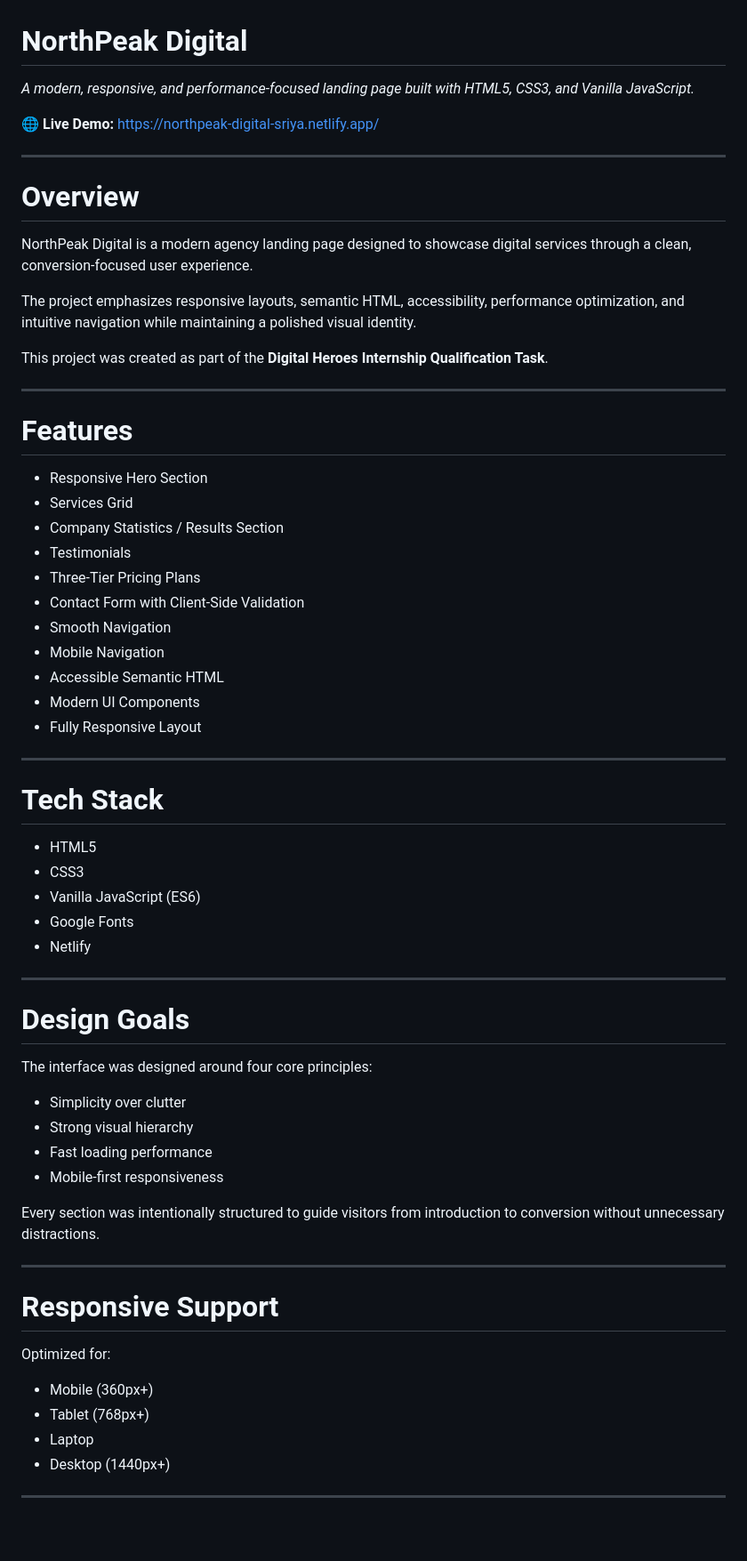
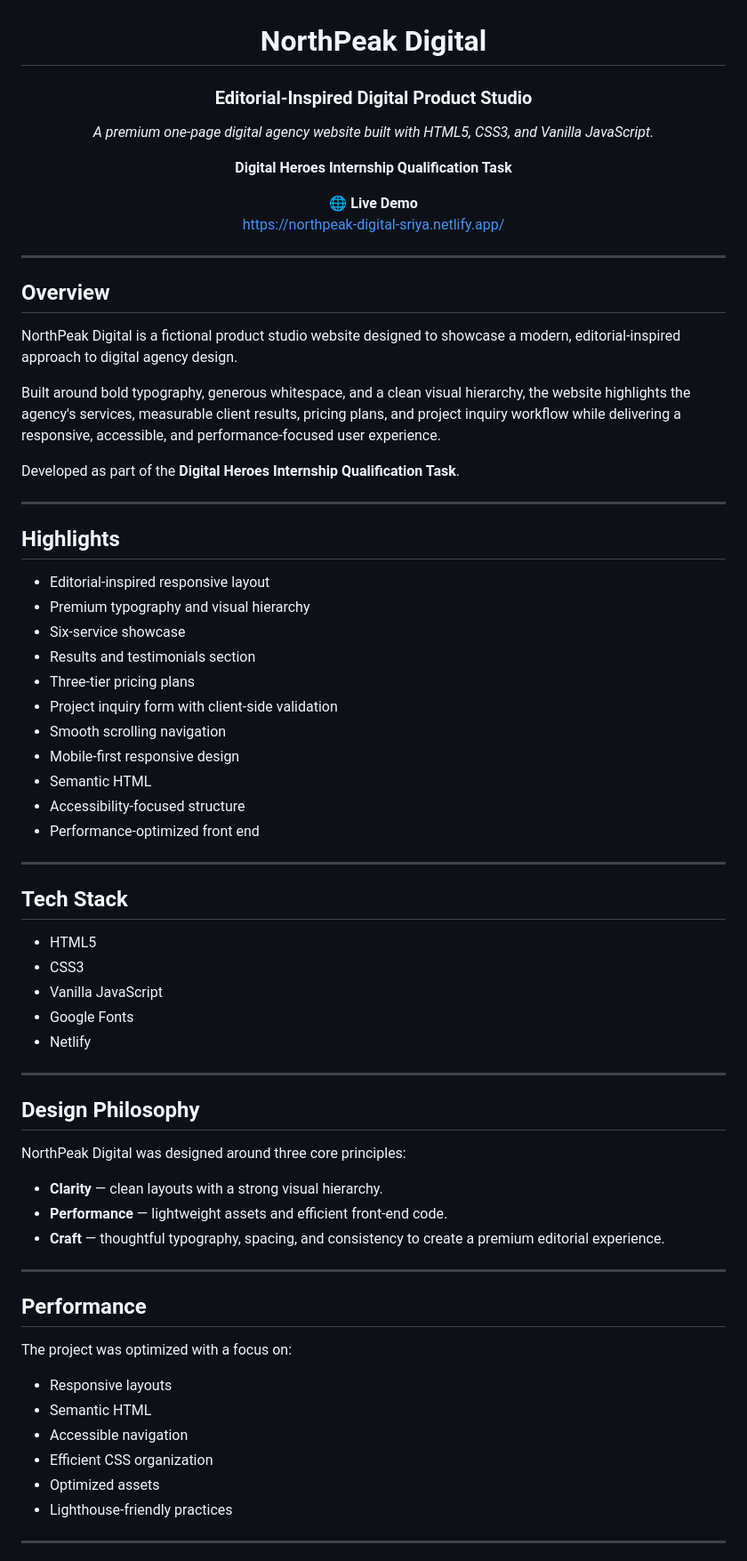
Before and after one commit to Sriyamalhar/northpeak-digital, a Markdown page: README.md, the part around one of its changes. Shown at 89% size. Rendered like a GitHub page; blank space fills up the shorter version.

```diff
--- a/README.md
+++ b/README.md
@@ -1,68 +3,74 @@
 # NorthPeak Digital
 
-*A modern, responsive, and performance-focused landing page built with HTML5, CSS3, and Vanilla JavaScript.*
+### Editorial-Inspired Digital Product Studio
 
-**🌐 Live Demo:** https://northpeak-digital-sriya.netlify.app/
+*A premium one-page digital agency website built with HTML5, CSS3, and Vanilla JavaScript.*
+
+**Digital Heroes Internship Qualification Task**
+
+🌐 **Live Demo**
+https://northpeak-digital-sriya.netlify.app/
+
+</div>
 
 ---
 
-# Overview
+## Overview
 
-NorthPeak Digital is a modern agency landing page designed to showcase digital services through a clean, conversion-focused user experience.
+NorthPeak Digital is a fictional product studio website designed to showcase a modern, editorial-inspired approach to digital agency design.
 
-The project emphasizes responsive layouts, semantic HTML, accessibility, performance optimization, and intuitive navigation while maintaining a polished visual identity.
+Built around bold typography, generous whitespace, and a clean visual hierarchy, the website highlights the agency's services, measurable client results, pricing plans, and project inquiry workflow while delivering a responsive, accessible, and performance-focused user experience.
 
-This project was created as part of the **Digital Heroes Internship Qualification Task**.
+Developed as part of the **Digital Heroes Internship Qualification Task**.
 
 ---
 
-# Features
+## Highlights
 
-- Responsive Hero Section
-- Services Grid
-- Company Statistics / Results Section
-- Testimonials
-- Three-Tier Pricing Plans
-- Contact Form with Client-Side Validation
-- Smooth Navigation
-- Mobile Navigation
-- Accessible Semantic HTML
-- Modern UI Components
-- Fully Responsive Layout
+- Editorial-inspired responsive layout
+- Premium typography and visual hierarchy
+- Six-service showcase
+- Results and testimonials section
+- Three-tier pricing plans
+- Project inquiry form with client-side validation
+- Smooth scrolling navigation
+- Mobile-first responsive design
+- Semantic HTML
+- Accessibility-focused structure
+- Performance-optimized front end
 
 ---
 
-# Tech Stack
+## Tech Stack
 
 - HTML5
 - CSS3
-- Vanilla JavaScript (ES6)
+- Vanilla JavaScript
 - Google Fonts
 - Netlify
 
 ---
 
-# Design Goals
+## Design Philosophy
 
-The interface was designed around four core principles:
+NorthPeak Digital was designed around three core principles:
 
-- Simplicity over clutter
-- Strong visual hierarchy
-- Fast loading performance
-- Mobile-first responsiveness
-
-Every section was intentionally structured to guide visitors from introduction to conversion without unnecessary distractions.
+- **Clarity** — clean layouts with a strong visual hierarchy.
+- **Performance** — lightweight assets and efficient front-end code.
+- **Craft** — thoughtful typography, spacing, and consistency to create a premium editorial experience.
 
 ---
 
-# Responsive Support
+## Performance
 
-Optimized for:
+The project was optimized with a focus on:
 
-- Mobile (360px+)
-- Tablet (768px+)
-- Laptop
-- Desktop (1440px+)
+- Responsive layouts
+- Semantic HTML
+- Accessible navigation
+- Efficient CSS organization
+- Optimized assets
+- Lighthouse-friendly practices
 
 ---
 
```
Also changed, not shown: other parts of README.md (+29 -55 lines).
